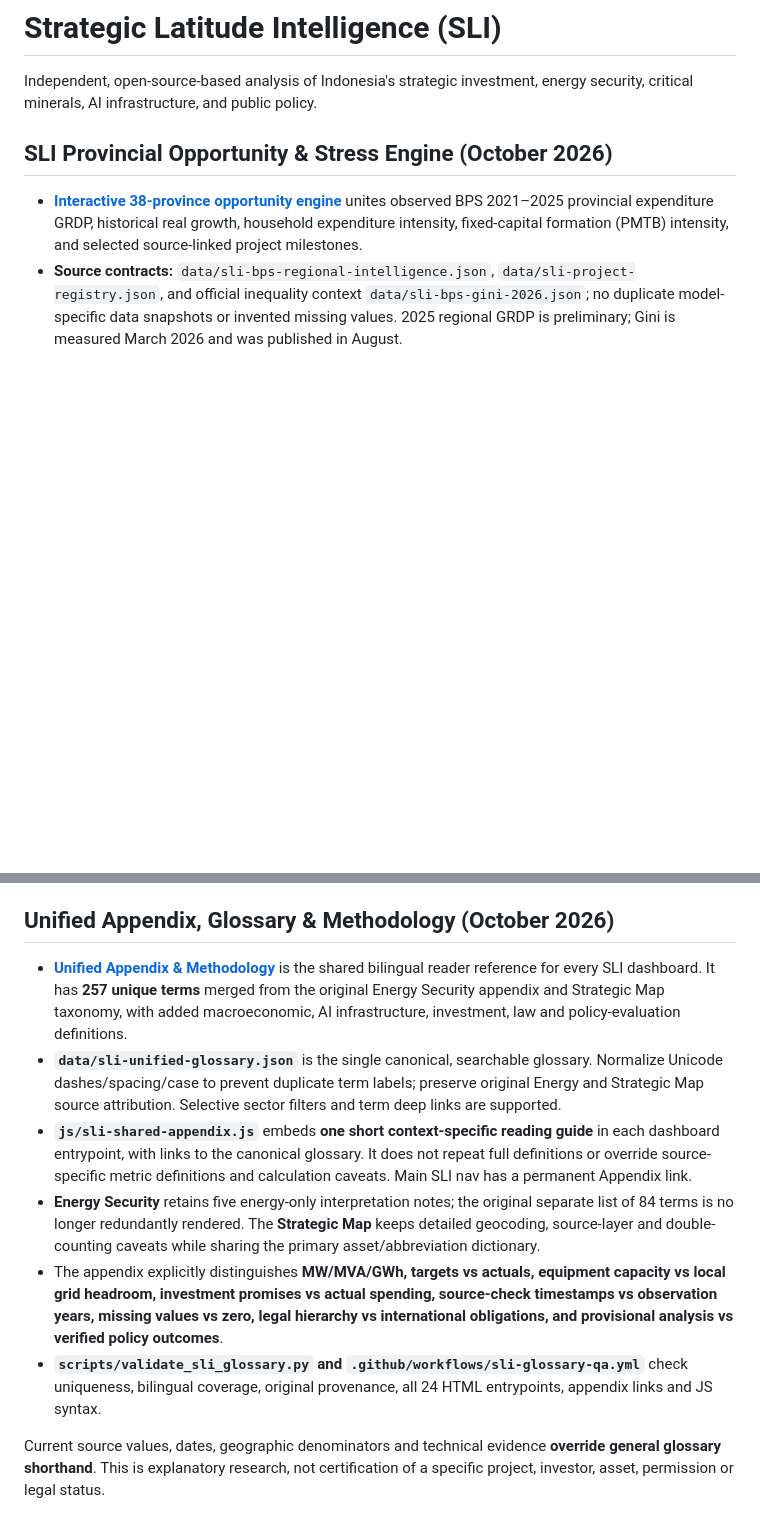
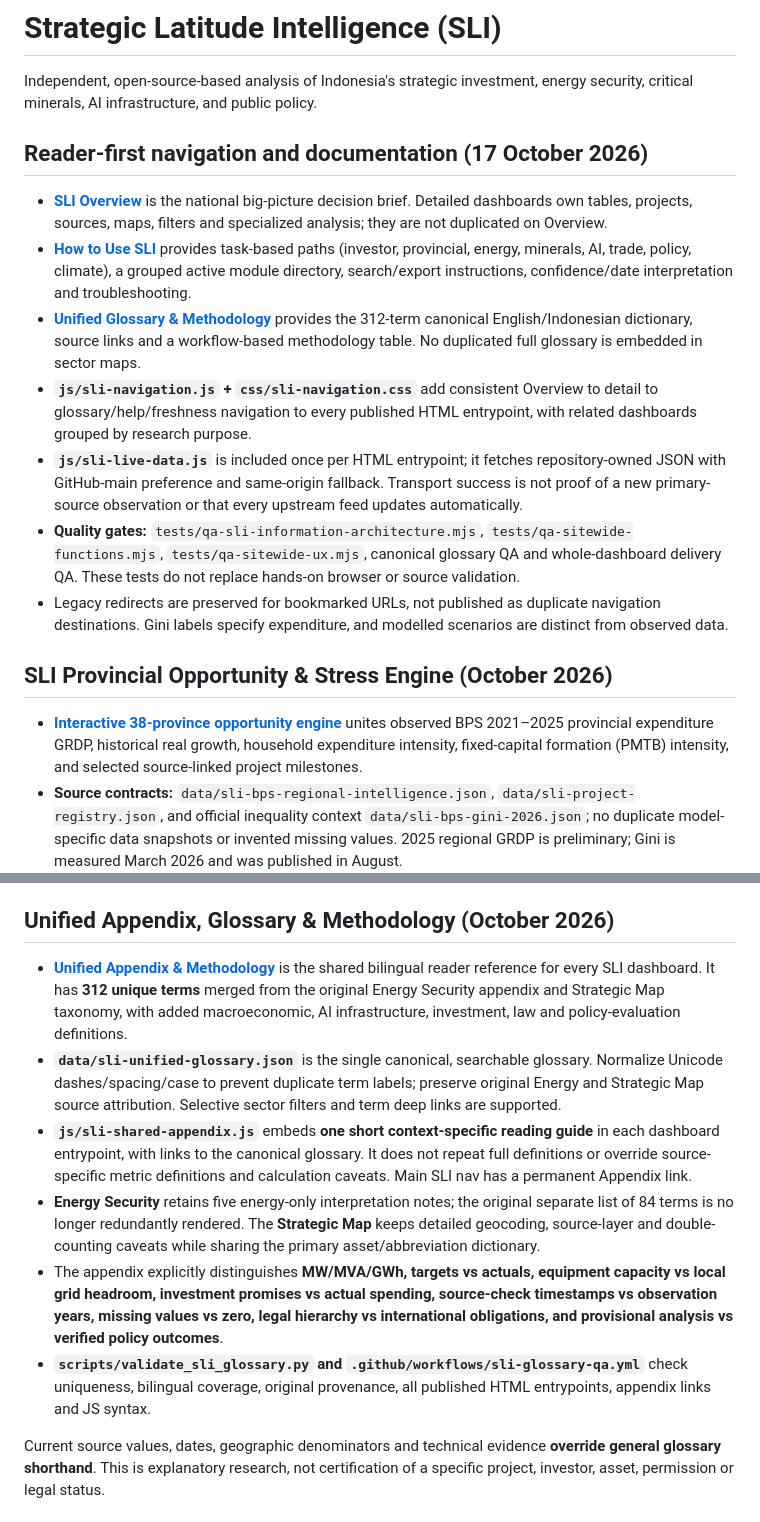
Before and after one commit to hananakhmad1991-stack/strategic-latitude-intelligence, a Markdown page: README.md, 2 parts joined by grey strips. GitHub-like rendering; blank space fills up the shorter version.

Commit message:
Document SLI consolidated information architecture, 312-term glossary and user handbook

```diff
--- a/README.md
+++ b/README.md
@@ -1,6 +1,16 @@
 # Strategic Latitude Intelligence (SLI)
 
 Independent, open-source-based analysis of Indonesia's strategic investment, energy security, critical minerals, AI infrastructure, and public policy.
+
+## Reader-first navigation and documentation (17 October 2026)
+
+- **[SLI Overview](https://hananakhmad1991-stack.github.io/strategic-latitude-intelligence/)** is the national big-picture decision brief. Detailed dashboards own tables, projects, sources, maps, filters and specialized analysis; they are not duplicated on Overview.
+- **[How to Use SLI](https://hananakhmad1991-stack.github.io/strategic-latitude-intelligence/sli-user-guide.html)** provides task-based paths (investor, provincial, energy, minerals, AI, trade, policy, climate), a grouped active module directory, search/export instructions, confidence/date interpretation and troubleshooting.
+- **[Unified Glossary & Methodology](https://hananakhmad1991-stack.github.io/strategic-latitude-intelligence/sli-glossary-methodology.html)** provides the 312-term canonical English/Indonesian dictionary, source links and a workflow-based methodology table. No duplicated full glossary is embedded in sector maps.
+- **`js/sli-navigation.js` + `css/sli-navigation.css`** add consistent Overview to detail to glossary/help/freshness navigation to every published HTML entrypoint, with related dashboards grouped by research purpose.
+- **`js/sli-live-data.js`** is included once per HTML entrypoint; it fetches repository-owned JSON with GitHub-main preference and same-origin fallback. Transport success is not proof of a new primary-source observation or that every upstream feed updates automatically.
+- **Quality gates:** `tests/qa-sli-information-architecture.mjs`, `tests/qa-sitewide-functions.mjs`, `tests/qa-sitewide-ux.mjs`, canonical glossary QA and whole-dashboard delivery QA. These tests do not replace hands-on browser or source validation.
+- Legacy redirects are preserved for bookmarked URLs, not published as duplicate navigation destinations. Gini labels specify expenditure, and modelled scenarios are distinct from observed data.
 
 ## SLI Provincial Opportunity & Stress Engine (October 2026)
 
@@ -26,12 +36,12 @@ Independent, open-source-based analysis of Indonesia's strategic investment, ene
 
 ## Unified Appendix, Glossary & Methodology (October 2026)
 
-- **[Unified Appendix & Methodology](https://hananakhmad1991-stack.github.io/strategic-latitude-intelligence/sli-glossary-methodology.html)** is the shared bilingual reader reference for every SLI dashboard. It has **257 unique terms** merged from the original Energy Security appendix and Strategic Map taxonomy, with added macroeconomic, AI infrastructure, investment, law and policy-evaluation definitions.
+- **[Unified Appendix & Methodology](https://hananakhmad1991-stack.github.io/strategic-latitude-intelligence/sli-glossary-methodology.html)** is the shared bilingual reader reference for every SLI dashboard. It has **312 unique terms** merged from the original Energy Security appendix and Strategic Map taxonomy, with added macroeconomic, AI infrastructure, investment, law and policy-evaluation definitions.
 - **`data/sli-unified-glossary.json`** is the single canonical, searchable glossary. Normalize Unicode dashes/spacing/case to prevent duplicate term labels; preserve original Energy and Strategic Map source attribution. Selective sector filters and term deep links are supported.
 - **`js/sli-shared-appendix.js`** embeds **one short context-specific reading guide** in each dashboard entrypoint, with links to the canonical glossary. It does not repeat full definitions or override source-specific metric definitions and calculation caveats. Main SLI nav has a permanent Appendix link.
 - **Energy Security** retains five energy-only interpretation notes; the original separate list of 84 terms is no longer redundantly rendered. The **Strategic Map** keeps detailed geocoding, source-layer and double-counting caveats while sharing the primary asset/abbreviation dictionary.
 - The appendix explicitly distinguishes **MW/MVA/GWh, targets vs actuals, equipment capacity vs local grid headroom, investment promises vs actual spending, source-check timestamps vs observation years, missing values vs zero, legal hierarchy vs international obligations, and provisional analysis vs verified policy outcomes**.
-- **`scripts/validate_sli_glossary.py` and `.github/workflows/sli-glossary-qa.yml`** check uniqueness, bilingual coverage, original provenance, all 24 HTML entrypoints, appendix links and JS syntax.
+- **`scripts/validate_sli_glossary.py` and `.github/workflows/sli-glossary-qa.yml`** check uniqueness, bilingual coverage, original provenance, all published HTML entrypoints, appendix links and JS syntax.
 
 Current source values, dates, geographic denominators and technical evidence **override general glossary shorthand**. This is explanatory research, not certification of a specific project, investor, asset, permission or legal status.
 
```
